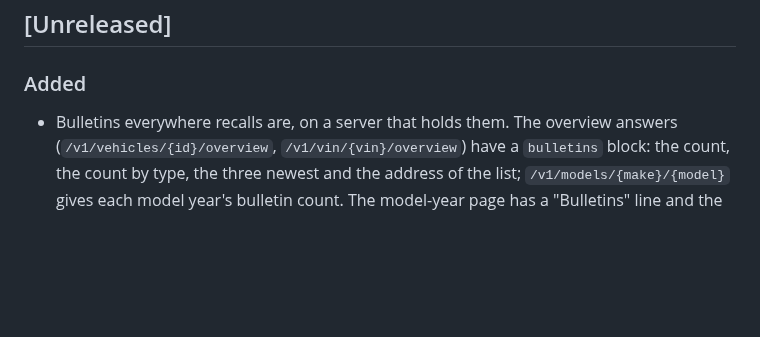
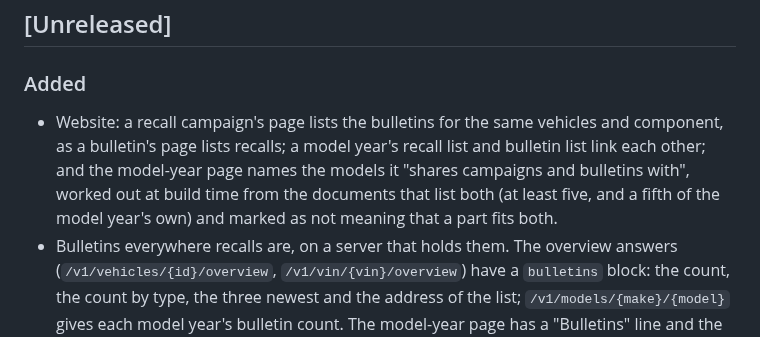
Before and after one commit to wenmar-pro/wenmar-open, a Markdown page: CHANGELOG.md, the part around the change. GitHub-like rendering; blank space fills up the shorter version.

```diff
--- a/CHANGELOG.md
+++ b/CHANGELOG.md
@@ -6,6 +6,7 @@ All notable changes to this project are recorded here. The format follows [Keep
 
 ### Added
 
+- Website: a recall campaign's page lists the bulletins for the same vehicles and component, as a bulletin's page lists recalls; a model year's recall list and bulletin list link each other; and the model-year page names the models it "shares campaigns and bulletins with", worked out at build time from the documents that list both (at least five, and a fifth of the model year's own) and marked as not meaning that a part fits both.
 - Bulletins everywhere recalls are, on a server that holds them. The overview answers (`/v1/vehicles/{id}/overview`, `/v1/vin/{vin}/overview`) have a `bulletins` block: the count, the count by type, the three newest and the address of the list; `/v1/models/{make}/{model}` gives each model year's bulletin count. The model-year page has a "Bulletins" line and the VIN result page a section with the newest three. MCP has a fourth tool, `wenmar_bulletins`, with the actions `vehicle`, `vin`, `get` and `search`. The command-line tool has `wenmar-open bulletins vehicle|vin|get|search`; bulletins are answered by the hosted API only, because the shop data file that is downloaded does not hold them.
 - `data/components.yaml`: a first list of components, 24 systems and 78 parts a job acts on (`brake-pad`, `water-pump`), each with the NHTSA component paths and Transport Canada system names it covers. It is a draft awaiting review. `open-data build-shop` records which components each recall and each bulletin is about (`recall_component`, `bulletin_component`), the trouble codes each bulletin's summary names (`bulletin_code`; 61,445 on the files of 2026-10-11) and the bulletins about a maintenance schedule or interval (`bulletin_topic`). Nothing serves these yet.
 - `open-data build-shop` takes `--nhtsa-mfr-comms`, the directory `open-data fetch nhtsa-mfr-comms` wrote. It adds the dataset `bulletins` (NHTSA manufacturer communications, public domain): one `bulletin` row for each communication with NHTSA's summary, and the vehicles each lists stored as runs of model years (1.4 million rows for 4.35 million vehicles). Bulletins add 144 MB, so only the hosted service carries them: `--offline-out <path>` writes a second shop file without them, and `bin/shop-data` writes it to `data/build/shop/offline/`. `open-data coverage` measures bulletins, and `data/coverage.yaml` holds their first minimum. Nothing serves the data yet.
```
Also changed, not shown: data/shop/README.md (+4 -0 lines).
